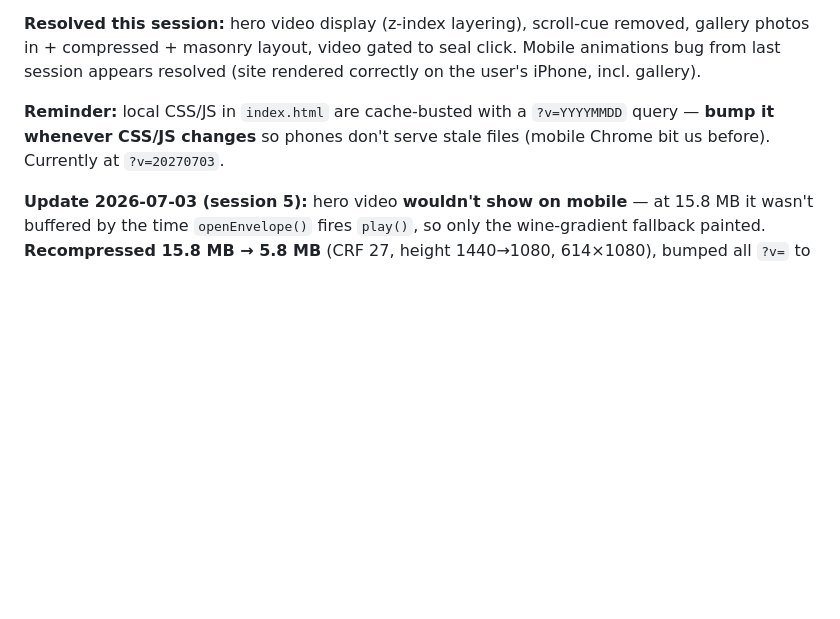
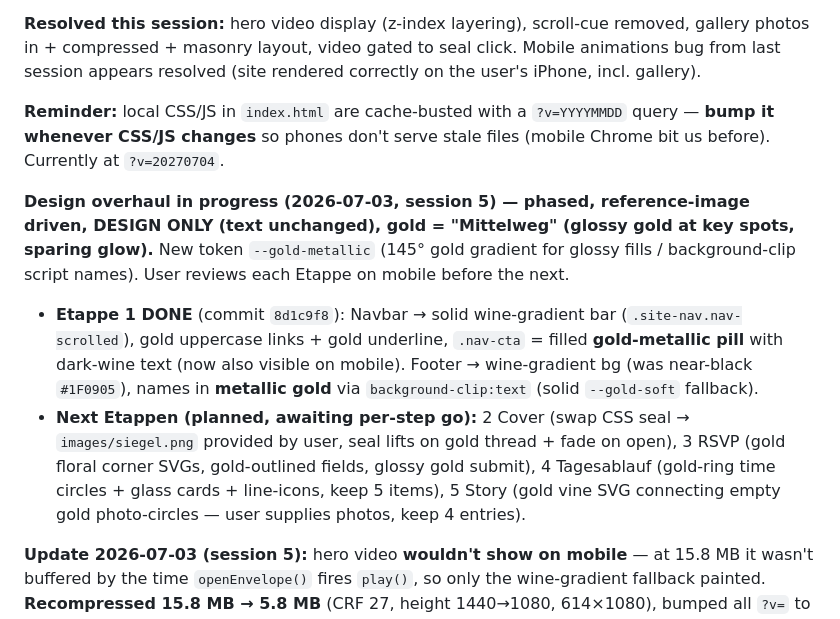
Before and after one commit to VithuThaya/wedding, a Markdown page: CLAUDE.md, the part around the change. Rendered like a GitHub page; blank space fills up the shorter version.

Commit message:
docs: log design-overhaul Etappe 1 (nav+footer) in CLAUDE.md

```diff
--- a/CLAUDE.md
+++ b/CLAUDE.md
@@ -244,6 +244,10 @@ All animations and transitions are disabled via `@media (prefers-reduced-motion:
 
 **Resolved this session:** hero video display (z-index layering), scroll-cue removed, gallery photos in + compressed + masonry layout, video gated to seal click. Mobile animations bug from last session appears resolved (site rendered correctly on the user's iPhone, incl. gallery).
 
-**Reminder:** local CSS/JS in `index.html` are cache-busted with a `?v=YYYYMMDD` query — **bump it whenever CSS/JS changes** so phones don't serve stale files (mobile Chrome bit us before). Currently at `?v=20270703`.
+**Reminder:** local CSS/JS in `index.html` are cache-busted with a `?v=YYYYMMDD` query — **bump it whenever CSS/JS changes** so phones don't serve stale files (mobile Chrome bit us before). Currently at `?v=20270704`.
+
+**Design overhaul in progress (2026-07-03, session 5) — phased, reference-image driven, DESIGN ONLY (text unchanged), gold = "Mittelweg" (glossy gold at key spots, sparing glow).** New token `--gold-metallic` (145° gold gradient for glossy fills / background-clip script names). User reviews each Etappe on mobile before the next.
+- **Etappe 1 DONE** (commit `8d1c9f8`): Navbar → solid wine-gradient bar (`.site-nav.nav-scrolled`), gold uppercase links + gold underline, `.nav-cta` = filled **gold-metallic pill** with dark-wine text (now also visible on mobile). Footer → wine-gradient bg (was near-black `#1F0905`), names in **metallic gold** via `background-clip:text` (solid `--gold-soft` fallback).
+- **Next Etappen (planned, awaiting per-step go):** 2 Cover (swap CSS seal → `images/siegel.png` provided by user, seal lifts on gold thread + fade on open), 3 RSVP (gold floral corner SVGs, gold-outlined fields, glossy gold submit), 4 Tagesablauf (gold-ring time circles + glass cards + line-icons, keep 5 items), 5 Story (gold vine SVG connecting empty gold photo-circles — user supplies photos, keep 4 entries).
 
 **Update 2026-07-03 (session 5):** hero video **wouldn't show on mobile** — at 15.8 MB it wasn't buffered by the time `openEnvelope()` fires `play()`, so only the wine-gradient fallback painted. **Recompressed 15.8 MB → 5.8 MB** (CRF 27, height 1440→1080, 614×1080), bumped all `?v=` to `20270703`. Verified the live file serves (200) at the real `/wedding/` base path. **Optional next step:** re-add a `poster` (extract a frame from the video as a small JPG) so a still image shows instantly even before the video buffers. Also added `.claude/settings.json` (`worktree.bgIsolation: none`) so background sessions edit in place per the push-to-main workflow.
```
